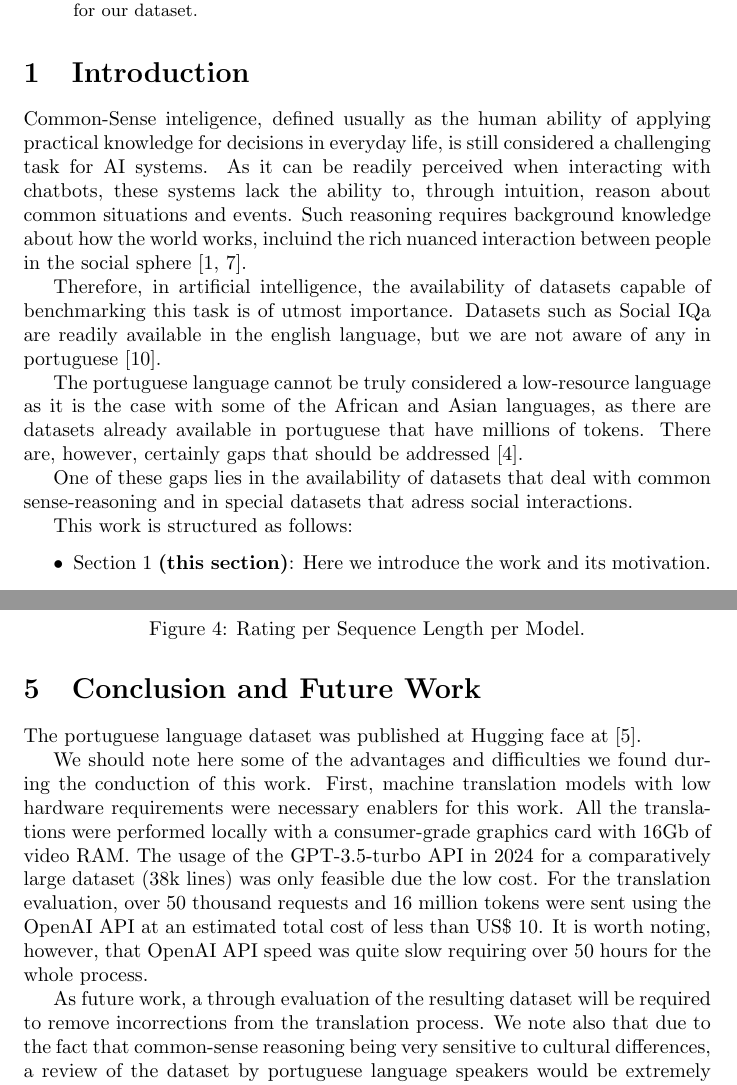
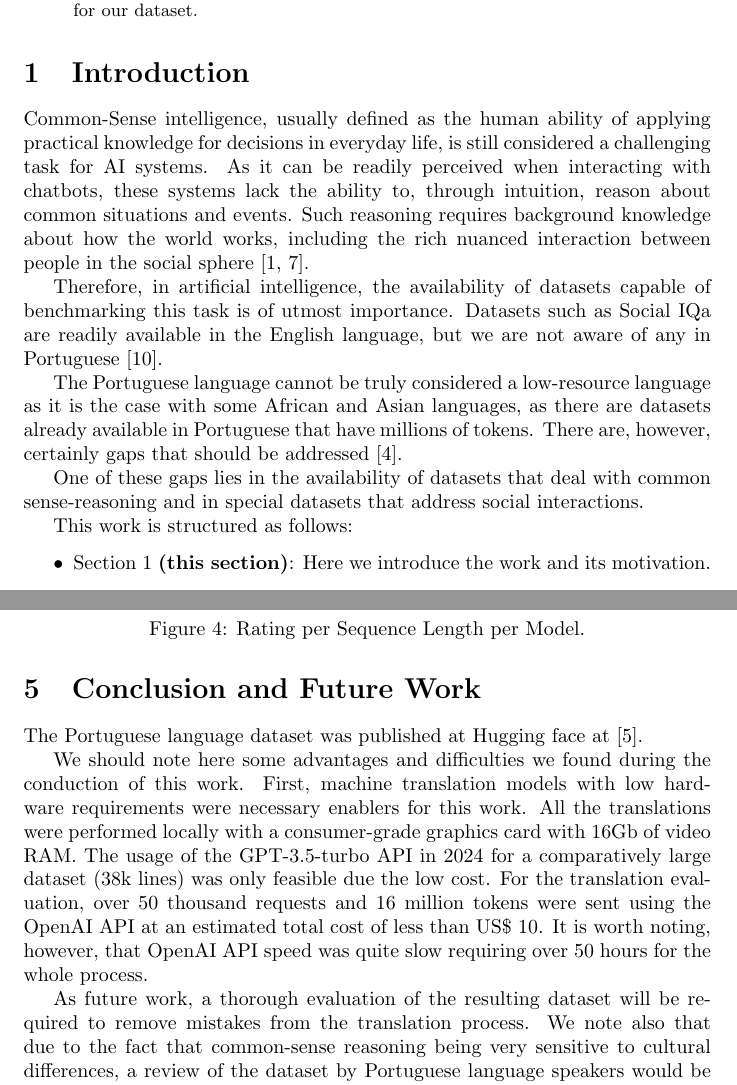
Before and after one commit to fabiograssiotto/IA024, a LaTeX paper (Report/main.tex): two parts of pages 1 and 8 of 9, joined at a grey line, cut so that both start at the same text. Compiled offline with pdfLaTeX.

Commit message:
fixed all spelling mistakes

```diff
--- a/Report/main.tex
+++ b/Report/main.tex
@@ -25,32 +25,32 @@
 
 \section{Introduction}
 
-Common-Sense inteligence, defined usually as the human ability of applying
+Common-Sense intelligence, usually defined as the human ability of applying
 practical knowledge for decisions in everyday life, is still considered a
 challenging task for AI systems. As it can be readily perceived when interacting
 with chatbots, these systems lack the ability to, through intuition, reason
 about common situations and events. Such reasoning requires background knowledge
-about how the world works, incluind the rich nuanced interaction between people
+about how the world works, including the rich nuanced interaction between people
 in the social sphere \cite{choi2022curious, krause2023commonsense}.
 
 Therefore, in artificial intelligence, the availability of datasets capable of
 benchmarking this task is of utmost importance. Datasets such as Social IQa are
-readily available in the english language, but we are not aware of any in
-portuguese \cite{sap2019socialiqa}.
+readily available in the English language, but we are not aware of any in
+Portuguese \cite{sap2019socialiqa}.
 
-The portuguese language cannot be truly considered a low-resource language as
-it is the case with some of the African and Asian languages, as there are
-datasets already available in portuguese that have millions of tokens. There
+The Portuguese language cannot be truly considered a low-resource language as
+it is the case with some African and Asian languages, as there are
+datasets already available in Portuguese that have millions of tokens. There
 are, however, certainly gaps that should be addressed \cite{ghafoor2021impact}.
 
 One of these gaps lies in the availability of datasets that deal with common
-sense-reasoning and in special datasets that adress social interactions.
+sense-reasoning and in special datasets that address social interactions.
 
 This work is structured as follows:
 \begin{itemize}
     \item Section 1 \textbf{(this section)}: Here we introduce the work and its
     motivation.
-    \item Section 2 \textbf{Dataset}: We describe the SocialIQA original english
+    \item Section 2 \textbf{Dataset}: We describe the SocialIQA original English
     language dataset.
     \item Section 3 \textbf{Methodology}: We describe the translation process
     and the evaluation system we employed.
@@ -255,9 +255,9 @@ among the models we used.
 
 \section{Conclusion and Future Work}
 
-The portuguese language dataset was published at Hugging face at \cite{socialiqa_pt}.
+The Portuguese language dataset was published at Hugging face at \cite{socialiqa_pt}.
 
-We should note here some of the advantages and difficulties we found during the
+We should note here some advantages and difficulties we found during the
 conduction of this work. First, machine translation models with low hardware
 requirements were necessary enablers for this work. All the translations were
 performed locally with a consumer-grade graphics card with 16Gb of video RAM.
@@ -268,10 +268,10 @@ at an estimated total cost of less than US\$ 10. It is worth noting, however,
 that OpenAI API speed was quite slow requiring over 50 hours for the whole
 process.
 
-As future work, a through evaluation of the resulting dataset will be required
-to remove incorrections from the translation process. We note also that due to
+As future work, a thorough evaluation of the resulting dataset will be required
+to remove mistakes from the translation process. We note also that due to
 the fact that common-sense reasoning being very sensitive to cultural
-differences, a review of the dataset by portuguese language speakers would be
+differences, a review of the dataset by Portuguese language speakers would be
 extremely valid for improving the quality of the translation results.
 
 \bibliographystyle{plain}
```
Also changed, not shown: Report/main.pdf, Report/main.tex (20 more changed lines).
